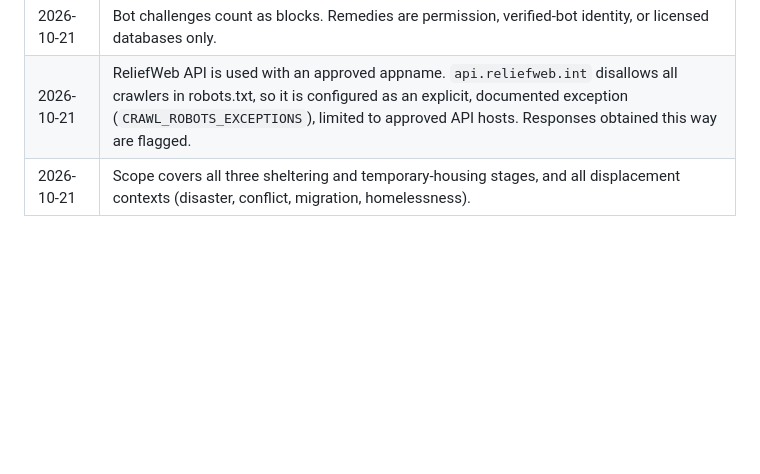
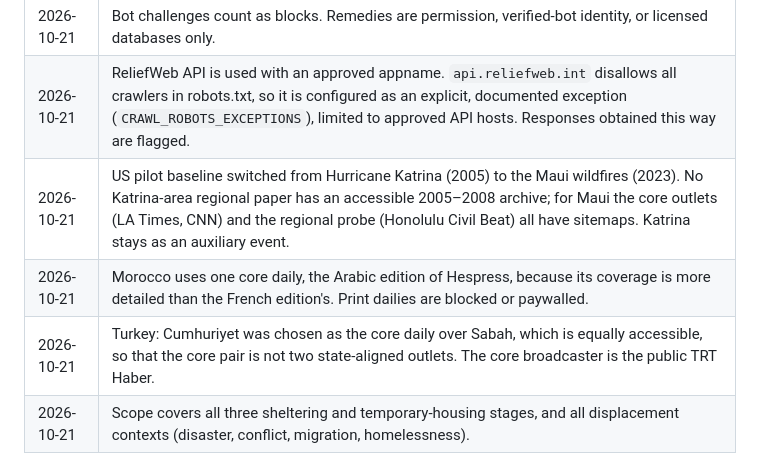
Before and after one commit to brad9704/temp-housing-cases, a Markdown page: docs/methodology.md, the part around the change. GitHub-like rendering; blank space fills up the shorter version.

Commit message:
docs: pilot decisions (US baseline Maui 2023, single Morocco daily, Turkey core rationale)
Co-Authored-By: Claude Opus 5.5 <noreply@anthropic.com>

```diff
--- a/docs/methodology.md
+++ b/docs/methodology.md
@@ -66,6 +66,9 @@ All HTTP requests go through one client (`collectors/http.py`, `PoliteClient`).
 | 2026-10-21 | Cloudflare Content-Signal values (`ai-train`, `ai-input`) are recorded but are not exclusion reasons, because this is not AI training. Example: Corriere della Sera (`ai-input=no`) remains in the pool. |
 | 2026-10-21 | Bot challenges count as blocks. Remedies are permission, verified-bot identity, or licensed databases only. |
 | 2026-10-21 | ReliefWeb API is used with an approved appname. `api.reliefweb.int` disallows all crawlers in robots.txt, so it is configured as an explicit, documented exception (`CRAWL_ROBOTS_EXCEPTIONS`), limited to approved API hosts. Responses obtained this way are flagged. |
+| 2026-10-21 | US pilot baseline switched from Hurricane Katrina (2005) to the Maui wildfires (2023). No Katrina-area regional paper has an accessible 2005–2008 archive; for Maui the core outlets (LA Times, CNN) and the regional probe (Honolulu Civil Beat) all have sitemaps. Katrina stays as an auxiliary event. |
+| 2026-10-21 | Morocco uses one core daily, the Arabic edition of Hespress, because its coverage is more detailed than the French edition's. Print dailies are blocked or paywalled. |
+| 2026-10-21 | Turkey: Cumhuriyet was chosen as the core daily over Sabah, which is equally accessible, so that the core pair is not two state-aligned outlets. The core broadcaster is the public TRT Haber. |
 | 2026-10-21 | Scope covers all three sheltering and temporary-housing stages, and all displacement contexts (disaster, conflict, migration, homelessness). |
 
 ## 4. News outlets
```
